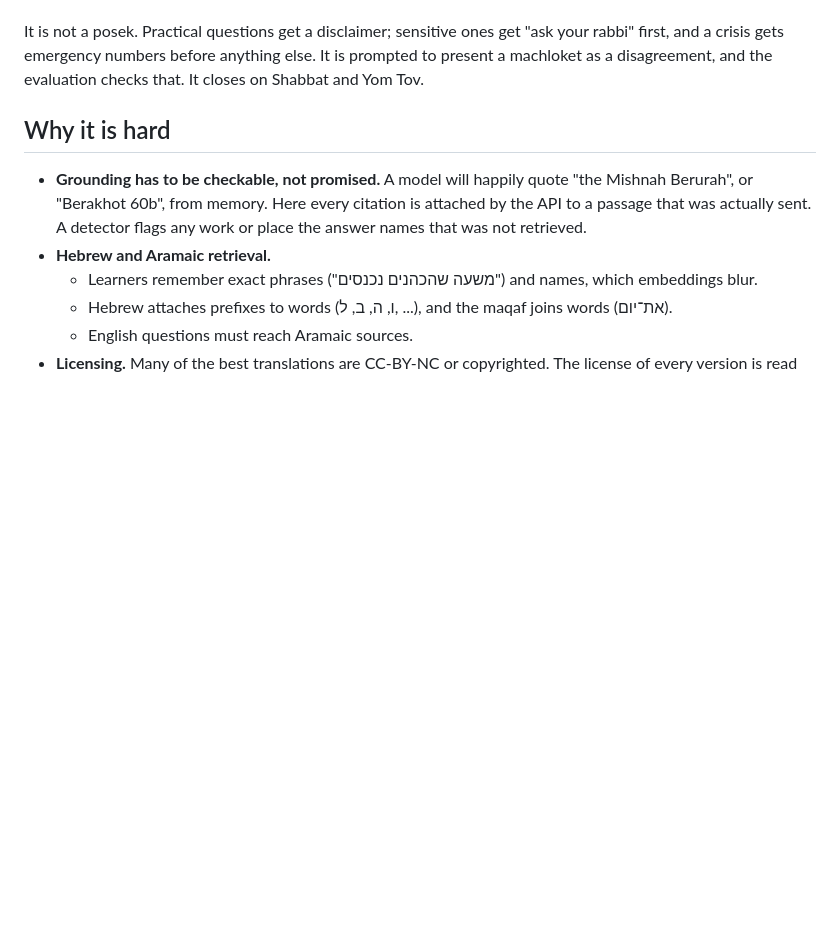
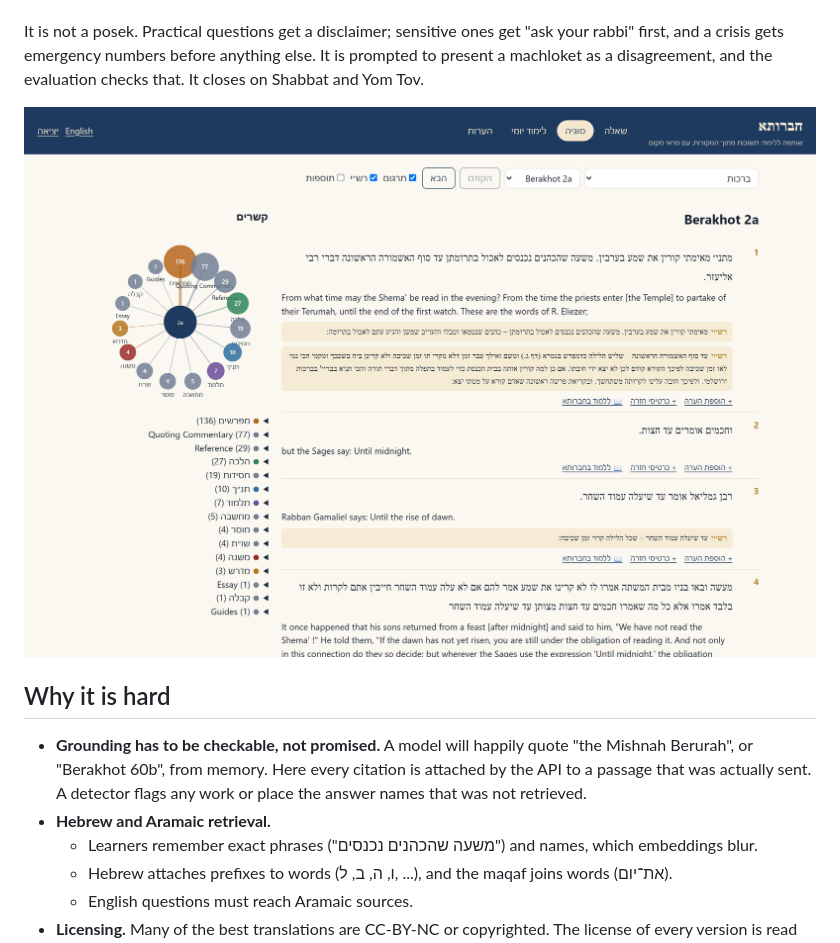
Before and after one commit to MoyalShoham/chavruta, a Markdown page: README.md, the part around the change. Drawn GitHub-style; pictures changed too: docs/screenshot.jpg (added); blank space fills up the shorter version.

Commit message:
docs: screenshot of the sugya view from the running stack
Berakhot 2a with Rashi beside each line and the connections map, captured with
headless Chromium after signing in as learner on docker compose up --build.

```diff
--- a/README.md
+++ b/README.md
@@ -13,6 +13,8 @@ An AI study partner (חברותא) for classical Jewish texts, Hebrew first. You
 It is not a posek. Practical questions get a disclaimer; sensitive ones get "ask your rabbi" first,
 and a crisis gets emergency numbers before anything else. It is prompted to present a machloket as
 a disagreement, and the evaluation checks that. It closes on Shabbat and Yom Tov.
+
+![The sugya view: Berakhot 2a with Rashi beside each line and the connections map](docs/screenshot.jpg)
 
 ## Why it is hard
 
```
